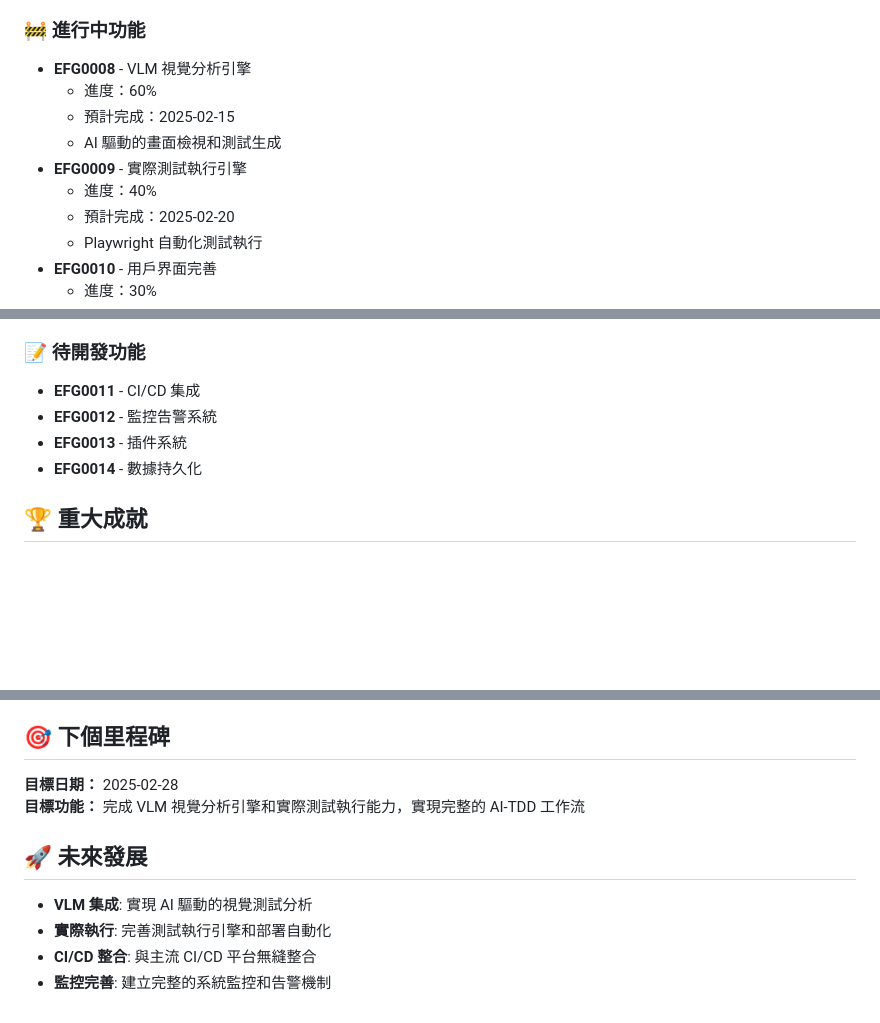
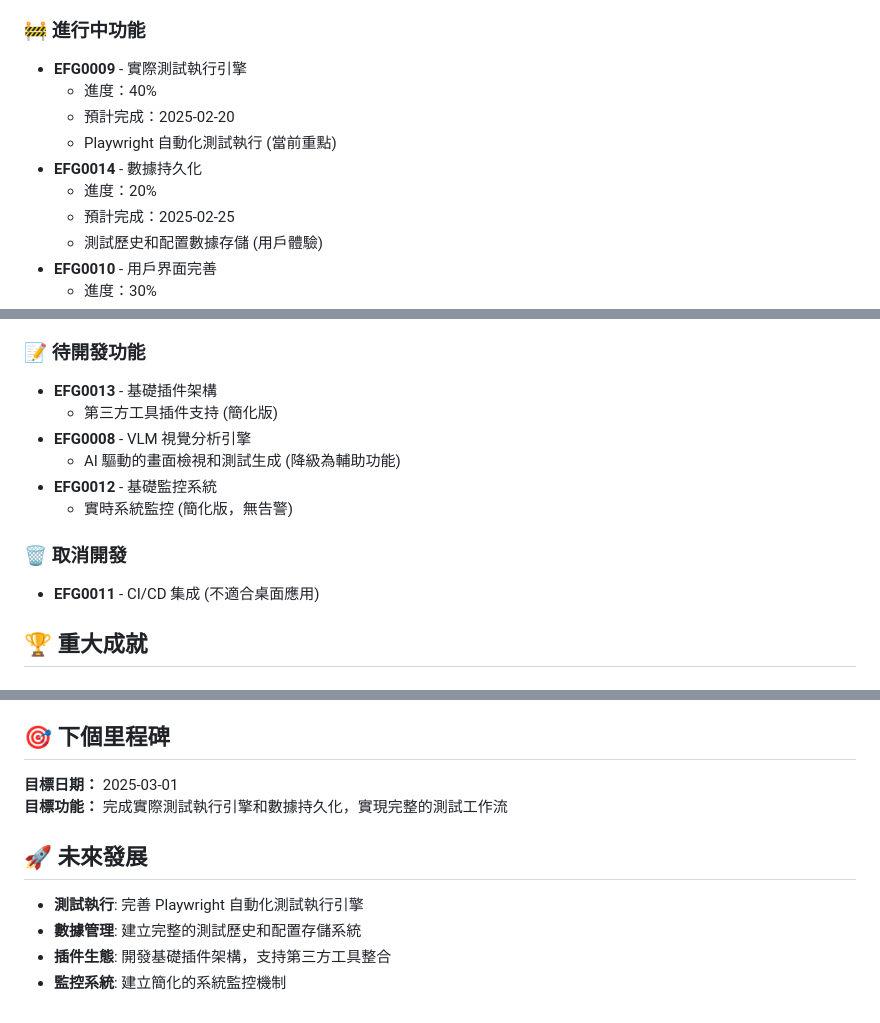
Before and after one commit to mingxianliu/ErDashboard, a Markdown page: projects/ErForge.md, 3 parts joined by grey strips. Drawn GitHub-style; blank space fills up the shorter version.

Commit message:
update ErForge project progress - adjust feature priorities
- Reorder development priorities: EFG0009 (test execution) as top priority
- Add EFG0014 (data persistence) to in-progress features
- Demote EFG0008 (VLM) to planned features as auxiliary function
- Cancel EFG0011 (CI/CD integration) - not suitable for desktop app
- Update milestone target to focus on test execution and data persistence
- Adjust completion dates and progress percentages

```diff
--- a/projects/ErForge.md
+++ b/projects/ErForge.md
@@ -83,13 +83,13 @@
 
 ### 🚧 進行中功能
 
-- **EFG0008** - VLM 視覺分析引擎
-  - 進度：60%
-  - 預計完成：2025-02-15
-  - AI 驅動的畫面檢視和測試生成
 - **EFG0009** - 實際測試執行引擎
   - 進度：40%
   - 預計完成：2025-02-20
-  - Playwright 自動化測試執行
+  - Playwright 自動化測試執行 (當前重點)
+- **EFG0014** - 數據持久化
+  - 進度：20%
+  - 預計完成：2025-02-25
+  - 測試歷史和配置數據存儲 (用戶體驗)
 - **EFG0010** - 用戶界面完善
   - 進度：30%
@@ -98,10 +98,16 @@
 
 ### 📝 待開發功能
 
-- **EFG0011** - CI/CD 集成
-- **EFG0012** - 監控告警系統
-- **EFG0013** - 插件系統
-- **EFG0014** - 數據持久化
+- **EFG0013** - 基礎插件架構
+  - 第三方工具插件支持 (簡化版)
+- **EFG0008** - VLM 視覺分析引擎
+  - AI 驅動的畫面檢視和測試生成 (降級為輔助功能)
+- **EFG0012** - 基礎監控系統
+  - 實時系統監控 (簡化版，無告警)
+
+### 🗑️ 取消開發
+
+- **EFG0011** - CI/CD 集成 (不適合桌面應用)
 
 ## 🏆 重大成就
 
@@ -138,12 +144,12 @@
 
 ## 🎯 下個里程碑
 
-**目標日期：** 2025-02-28
-**目標功能：** 完成 VLM 視覺分析引擎和實際測試執行能力，實現完整的 AI-TDD 工作流
+**目標日期：** 2025-03-01
+**目標功能：** 完成實際測試執行引擎和數據持久化，實現完整的測試工作流
 
 ## 🚀 未來發展
 
-- **VLM 集成**: 實現 AI 驅動的視覺測試分析
-- **實際執行**: 完善測試執行引擎和部署自動化
-- **CI/CD 整合**: 與主流 CI/CD 平台無縫整合
-- **監控完善**: 建立完整的系統監控和告警機制
+- **測試執行**: 完善 Playwright 自動化測試執行引擎
+- **數據管理**: 建立完整的測試歷史和配置存儲系統
+- **插件生態**: 開發基礎插件架構，支持第三方工具整合
+- **監控系統**: 建立簡化的系統監控機制
```
Also changed, not shown: other parts of projects/ErForge.md (+1 -1 lines).
